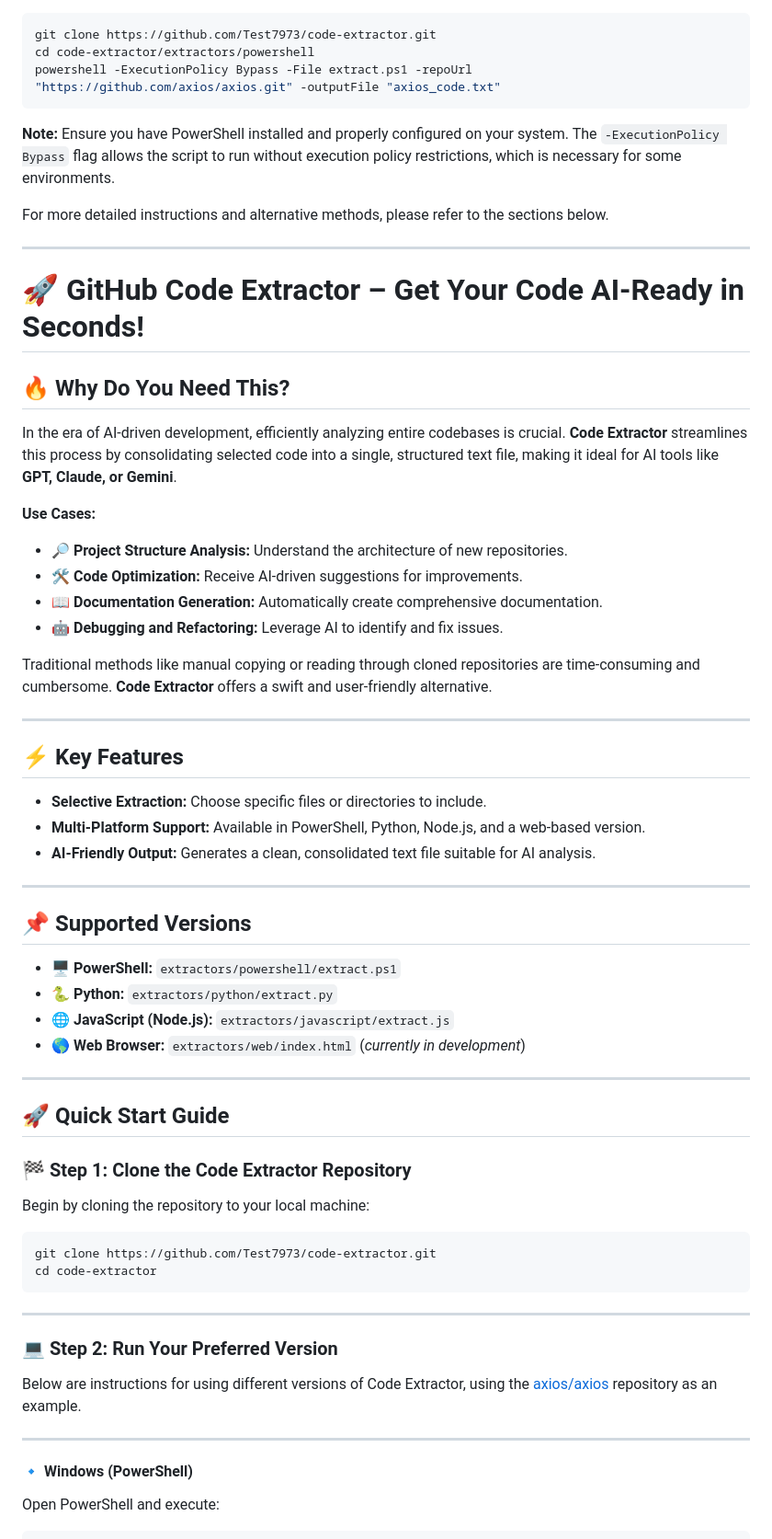
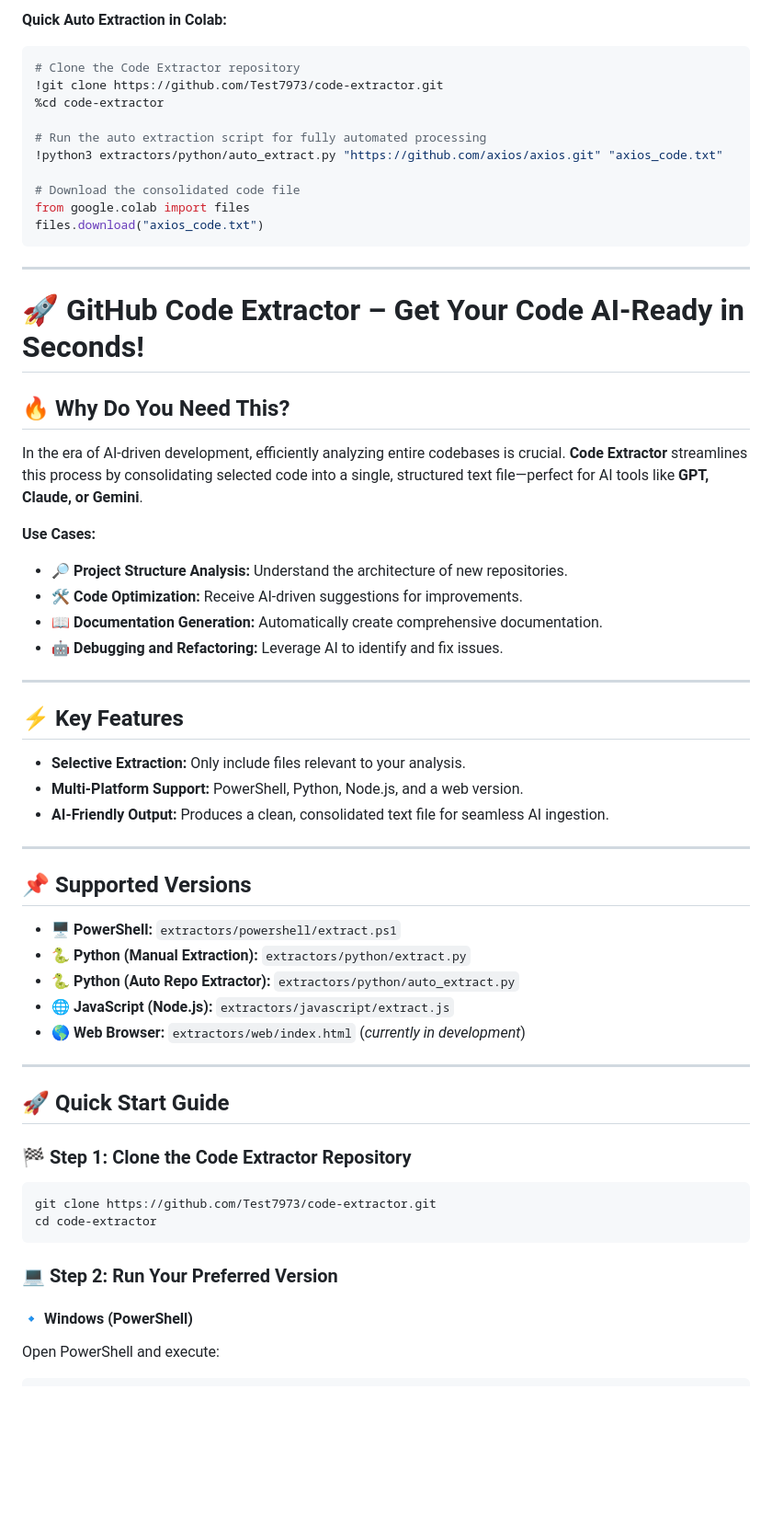
Before and after one commit to Test7973/code-extractor, a Markdown page: README.md, the part around the change printed below. Shown: that part at 92% size. GitHub-like rendering; blank space fills up the shorter version.

````diff
--- a/README.md
+++ b/README.md
@@ -1,14 +1,17 @@
+**Quick Auto Extraction in Colab:**
 
+```python
+# Clone the Code Extractor repository
+!git clone https://github.com/Test7973/code-extractor.git
+%cd code-extractor
 
-```bash
-git clone https://github.com/Test7973/code-extractor.git
-cd code-extractor/extractors/powershell
-powershell -ExecutionPolicy Bypass -File extract.ps1 -repoUrl "https://github.com/axios/axios.git" -outputFile "axios_code.txt"
+# Run the auto extraction script for fully automated processing
+!python3 extractors/python/auto_extract.py "https://github.com/axios/axios.git" "axios_code.txt"
+
+# Download the consolidated code file
+from google.colab import files
+files.download("axios_code.txt")
 ```
-
-**Note:** Ensure you have PowerShell installed and properly configured on your system. The `-ExecutionPolicy Bypass` flag allows the script to run without execution policy restrictions, which is necessary for some environments.
-
-For more detailed instructions and alternative methods, please refer to the sections below.
 
 ---
 
@@ -16,7 +19,7 @@ For more detailed instructions and alternative methods, please refer to the sect
 
 ## 🔥 Why Do You Need This?
 
-In the era of AI-driven development, efficiently analyzing entire codebases is crucial. **Code Extractor** streamlines this process by consolidating selected code into a single, structured text file, making it ideal for AI tools like **GPT, Claude, or Gemini**.
+In the era of AI-driven development, efficiently analyzing entire codebases is crucial. **Code Extractor** streamlines this process by consolidating selected code into a single, structured text file—perfect for AI tools like **GPT, Claude, or Gemini**.
 
 **Use Cases:**
 
@@ -25,22 +28,21 @@ In the era of AI-driven development, efficiently analyzing entire codebases is c
 - 📖 **Documentation Generation:** Automatically create comprehensive documentation.
 - 🤖 **Debugging and Refactoring:** Leverage AI to identify and fix issues.
 
-Traditional methods like manual copying or reading through cloned repositories are time-consuming and cumbersome. **Code Extractor** offers a swift and user-friendly alternative.
-
 ---
 
 ## ⚡ Key Features
 
-- **Selective Extraction:** Choose specific files or directories to include.
-- **Multi-Platform Support:** Available in PowerShell, Python, Node.js, and a web-based version.
-- **AI-Friendly Output:** Generates a clean, consolidated text file suitable for AI analysis.
+- **Selective Extraction:** Only include files relevant to your analysis.
+- **Multi-Platform Support:** PowerShell, Python, Node.js, and a web version.
+- **AI-Friendly Output:** Produces a clean, consolidated text file for seamless AI ingestion.
 
 ---
 
 ## 📌 Supported Versions
 
 - 🖥️ **PowerShell:** `extractors/powershell/extract.ps1`
-- 🐍 **Python:** `extractors/python/extract.py`
+- 🐍 **Python (Manual Extraction):** `extractors/python/extract.py`
+- 🐍 **Python (Auto Repo Extractor):** `extractors/python/auto_extract.py`
 - 🌐 **JavaScript (Node.js):** `extractors/javascript/extract.js`
 - 🌎 **Web Browser:** `extractors/web/index.html` (*currently in development*)
 
@@ -50,20 +52,12 @@ Traditional methods like manual copying or reading through cloned repositories a
 
 ### 🏁 Step 1: Clone the Code Extractor Repository
 
-Begin by cloning the repository to your local machine:
-
 ```bash
 git clone https://github.com/Test7973/code-extractor.git
 cd code-extractor
 ```
 
----
-
 ### 💻 Step 2: Run Your Preferred Version
-
-Below are instructions for using different versions of Code Extractor, using the [axios/axios](https://github.com/axios/axios) repository as an example.
-
----
 
 #### **🔹 Windows (PowerShell)**
 
````
Also changed, not shown: other parts of README.md (+46 -30 lines).
